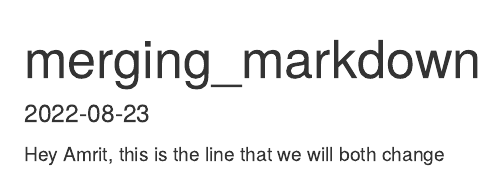
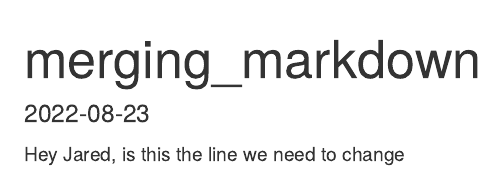
Before and after one commit to jaredbpetry/merge_conflicts, an R Markdown document (merge_conflict.Rmd): the page in a window 1100 px wide, from its top. Rendered offline with R 4.5, knitr and Pandoc, with nearby package versions.

Commit message:
another change

````diff
--- a/merge_conflict.Rmd
+++ b/merge_conflict.Rmd
@@ -8,4 +8,4 @@ date: "2022-08-23"
 knitr::opts_chunk$set(echo = TRUE)
 ```
 
-Hey Amrit, this is the line that we will both change
+Hey Jared, is this the line we need to change
````
